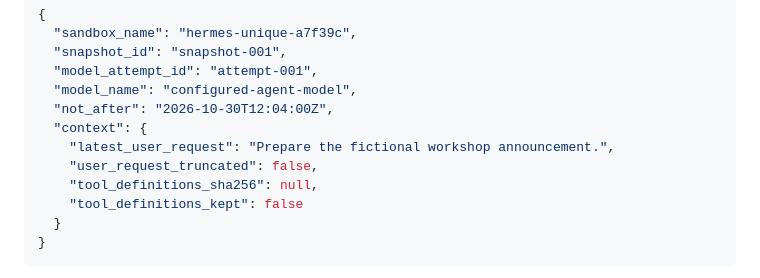
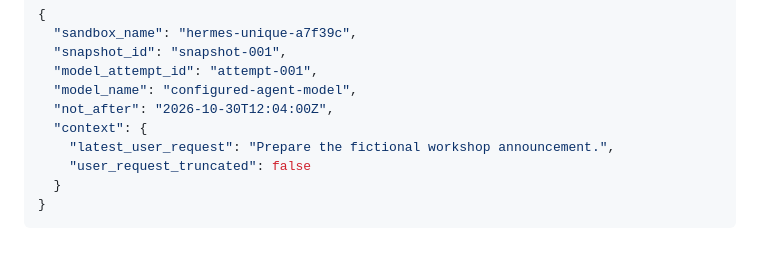
Before and after one commit to NVIDIA/Nomos, a Markdown page: integrations/conversation-context/README.md, the part around the change. GitHub-like rendering; blank space fills up the shorter version.

Commit message:
Remove worker-local tool metadata from snapshot example

````diff
--- a/integrations/conversation-context/README.md
+++ b/integrations/conversation-context/README.md
@@ -192,9 +192,7 @@ and a future deadline at the actual call:
   "not_after": "2026-10-30T12:04:00Z",
   "context": {
     "latest_user_request": "Prepare the fictional workshop announcement.",
-    "user_request_truncated": false,
-    "tool_definitions_sha256": null,
-    "tool_definitions_kept": false
+    "user_request_truncated": false
   }
 }
 ```
````
